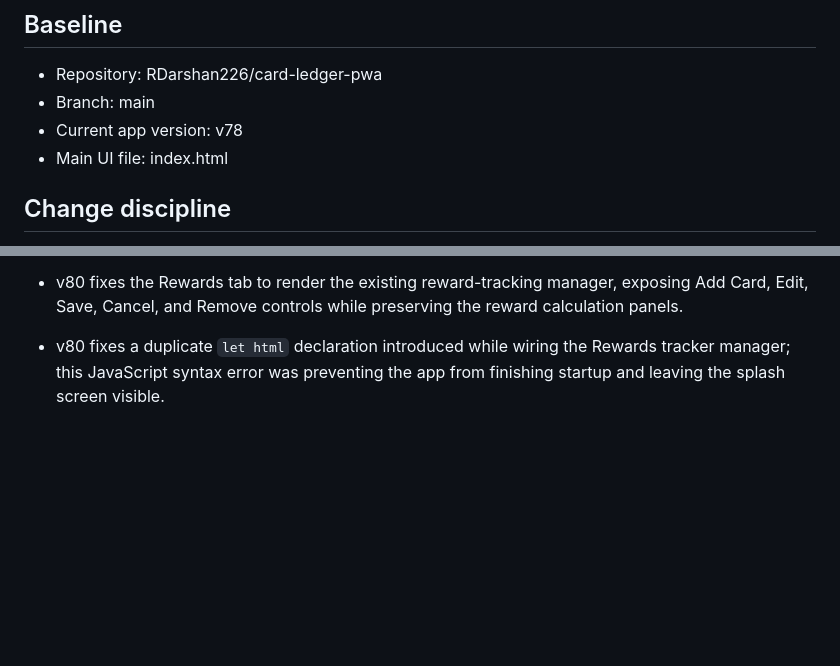
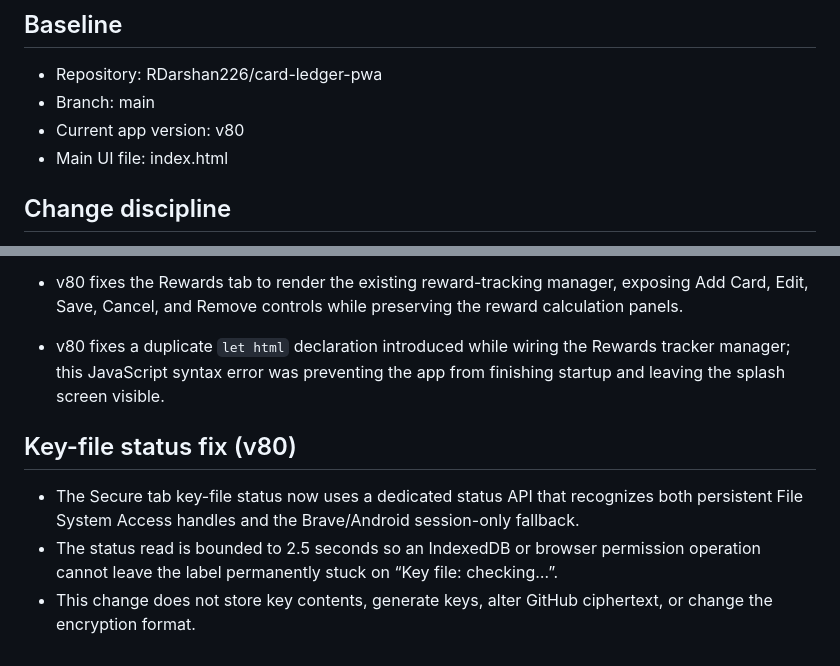
Before and after one commit to RDarshan226/card-ledger-pwa, a Markdown page: PROJECT_SOURCE_OF_TRUTH.md, 2 parts joined by grey strips. GitHub-like rendering; blank space fills up the shorter version.

Commit message:
Document v80 key-file status fix

```diff
--- a/PROJECT_SOURCE_OF_TRUTH.md
+++ b/PROJECT_SOURCE_OF_TRUTH.md
@@ -3,7 +3,7 @@
 ## Baseline
 - Repository: RDarshan226/card-ledger-pwa
 - Branch: main
-- Current app version: v78
+- Current app version: v80
 - Main UI file: index.html
 
 ## Change discipline
@@ -119,3 +119,9 @@ After every repo change, report:
 - v80 fixes the Rewards tab to render the existing reward-tracking manager, exposing Add Card, Edit, Save, Cancel, and Remove controls while preserving the reward calculation panels.
 
 - v80 fixes a duplicate `let html` declaration introduced while wiring the Rewards tracker manager; this JavaScript syntax error was preventing the app from finishing startup and leaving the splash screen visible.
+
+
+## Key-file status fix (v80)
+- The Secure tab key-file status now uses a dedicated status API that recognizes both persistent File System Access handles and the Brave/Android session-only fallback.
+- The status read is bounded to 2.5 seconds so an IndexedDB or browser permission operation cannot leave the label permanently stuck on “Key file: checking…”.
+- This change does not store key contents, generate keys, alter GitHub ciphertext, or change the encryption format.
```
